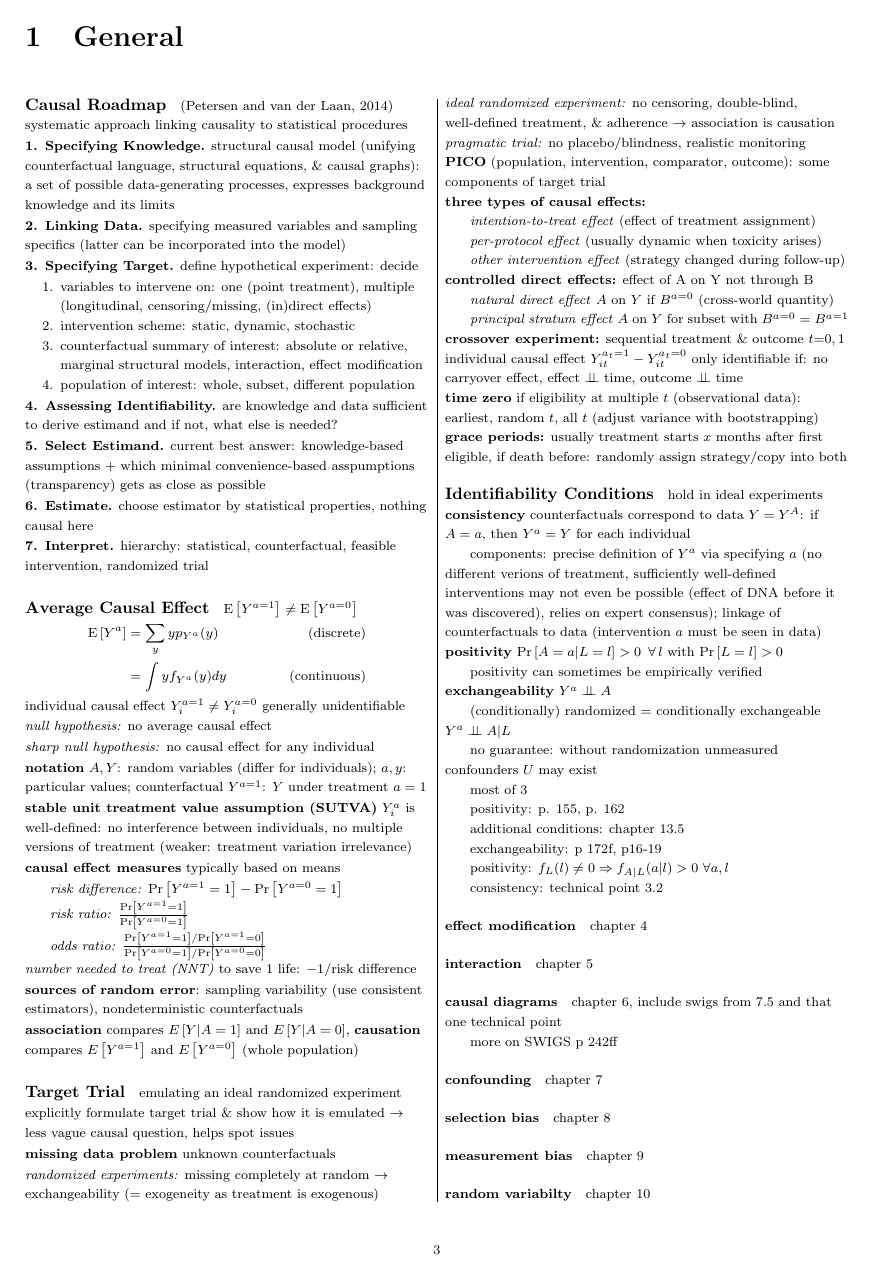
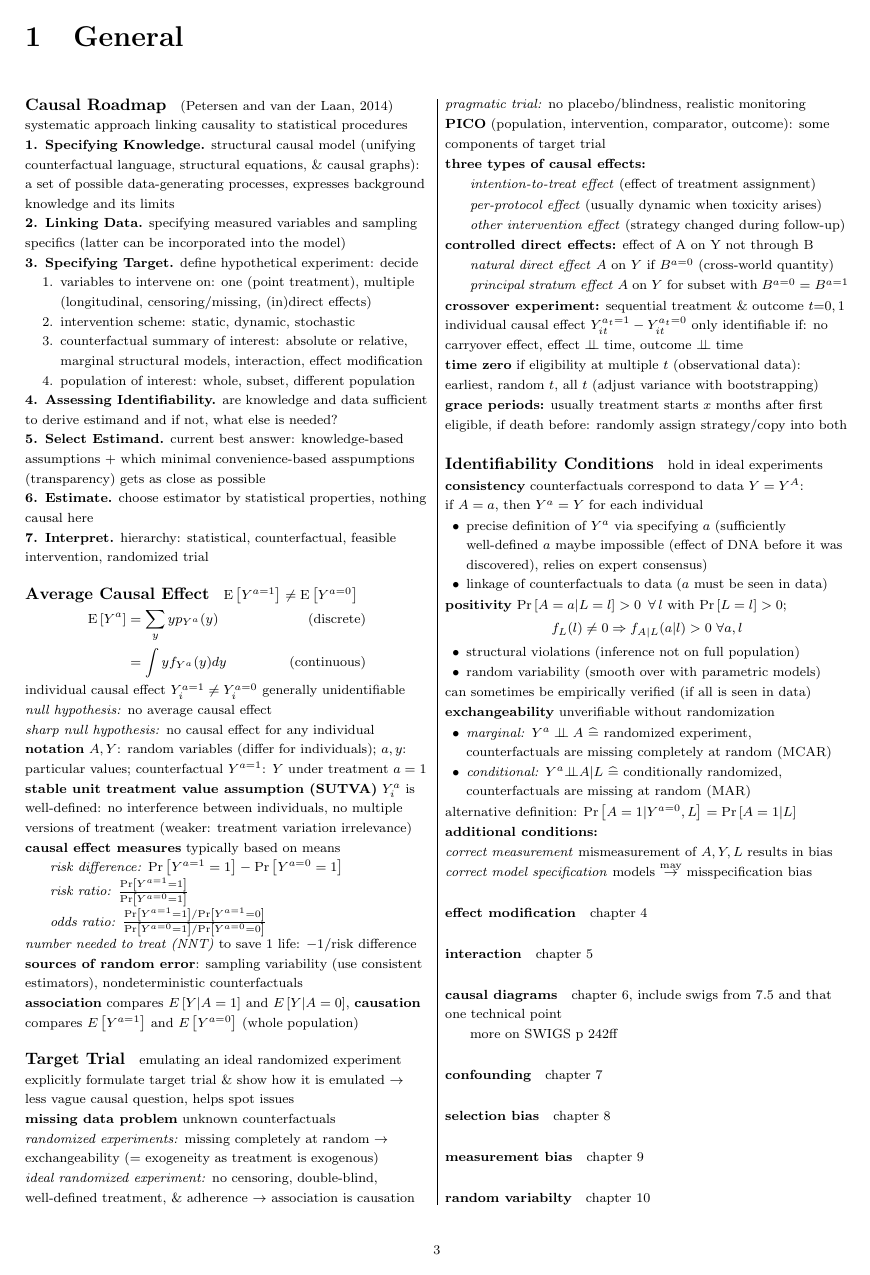
Before and after one commit to KatyFisch/WhatIf, a LaTeX document (whatif.tex): page 3 of 8. Compiled offline with pdfLaTeX.

Commit message:
finished chapter 3

```diff
--- a/whatif.tex
+++ b/whatif.tex
@@ -246,43 +246,41 @@ earliest, random $t$, all $t$ (adjust variance with bootstrapping)
 
 \paragraph{\large Identifiability Conditions} hold in ideal experiments
 
-\noindent \textbf{consistency} counterfactuals correspond to data $Y=Y^A$:
+\noindent \textbf{consistency} counterfactuals correspond to data $Y=Y^A$: \newline
  if $A=a$, then $Y^a=Y$ for each individual
 
+\begin{itemize}[itemsep=0em, topsep=0pt, partopsep=0pt,parsep=0pt, leftmargin=1.5em]
+\setlength{\itemsep}{0pt}%
+\setlength{\parskip}{0pt}
+\item precise definition of $Y^a$ via specifying $a$ (sufficiently well-defined $a$ maybe impossible (effect of DNA before it was discovered), relies on expert consensus)
+\item linkage of counterfactuals to data ($a$ must be seen in data)
+\end{itemize}
 
-components: precise definition of $Y^a$ via specifying $a$ (no different verions of treatment, sufficiently well-defined interventions may not even be possible (effect of DNA before it was discovered), relies on expert consensus); linkage of counterfactuals to data (intervention $a$ must be seen in data)
+\noindent \textbf{positivity} $\mathrm{Pr}\left[A=a|L=l\right] >0 \,\,\, \forall \, l \text{ with } \mathrm{Pr}\left[L=l\right]>0$; $$f_L(l)\neq 0 \Rightarrow f_{A|L}(a|l)>0 \,\, \forall a,l$$
 
+\begin{itemize}[itemsep=0em, topsep=0pt, partopsep=0pt,parsep=0pt, leftmargin=1.5em]
+\setlength{\itemsep}{0pt}%
+\setlength{\parskip}{0pt}
+\item structural violations (inference not on full population)
+\item random variability (smooth over with parametric models)
+\end{itemize}
+\noindent can sometimes be empirically verified (if all is seen in data)
 
+\noindent \textbf{exchangeability} unverifiable without randomization
+\begin{itemize}[itemsep=0em, topsep=0pt, partopsep=0pt,parsep=0pt, leftmargin=1.5em]
+\setlength{\itemsep}{0pt}%
+\setlength{\parskip}{0pt}
+\item \textit{marginal:} $Y^a \indep A$ $\widehat{=}$ randomized experiment, \newline counterfactuals are missing completely at random (MCAR)
 
-\noindent \textbf{positivity} $\mathrm{Pr}\left[A=a|L=l\right] >0 \,\,\, \forall \, l \text{ with } \mathrm{Pr}\left[L=l\right]>0$
+\item \textit{conditional:} $Y^a {\indep} A|L$ $\widehat{=}$ conditionally randomized, counterfactuals are missing at random (MAR)
+\end{itemize}
+alternative definition: $ \mathrm{Pr}\left[A=1|Y^{a=0}, L\right] = \mathrm{Pr}\left[A=1|L\right]$
 
-positivity can sometimes be empirically verified
+\noindent \textbf{additional conditions:}
 
+\noindent \textit{correct measurement} mismeasurement of $A, Y, L$ results in bias
 
-\noindent \textbf{exchangeability} $Y^a \indep A$
-
-(conditionally) randomized = conditionally exchangeable $Y^a \indep A|L$
-
-
-no guarantee: without randomization unmeasured confounders $U$ may exist
-
-
-
-
-
-most of 3
-
-positivity: p. 155, p. 162
-
-additional conditions: chapter 13.5
-
-exchangeability: p 172f, p16-19
-
-
-positivity: $f_L(l)\neq 0 \Rightarrow f_{A|L}(a|l)>0 \,\, \forall a,l$
-
-
-consistency:  technical point 3.2
+\noindent \textit{correct model specification} models $\overset{\text{may}}{\rightarrow}$ misspecification bias
 
 
 
```
Also changed, not shown: whatif.pdf, whatif.tex (2 more changed lines).
